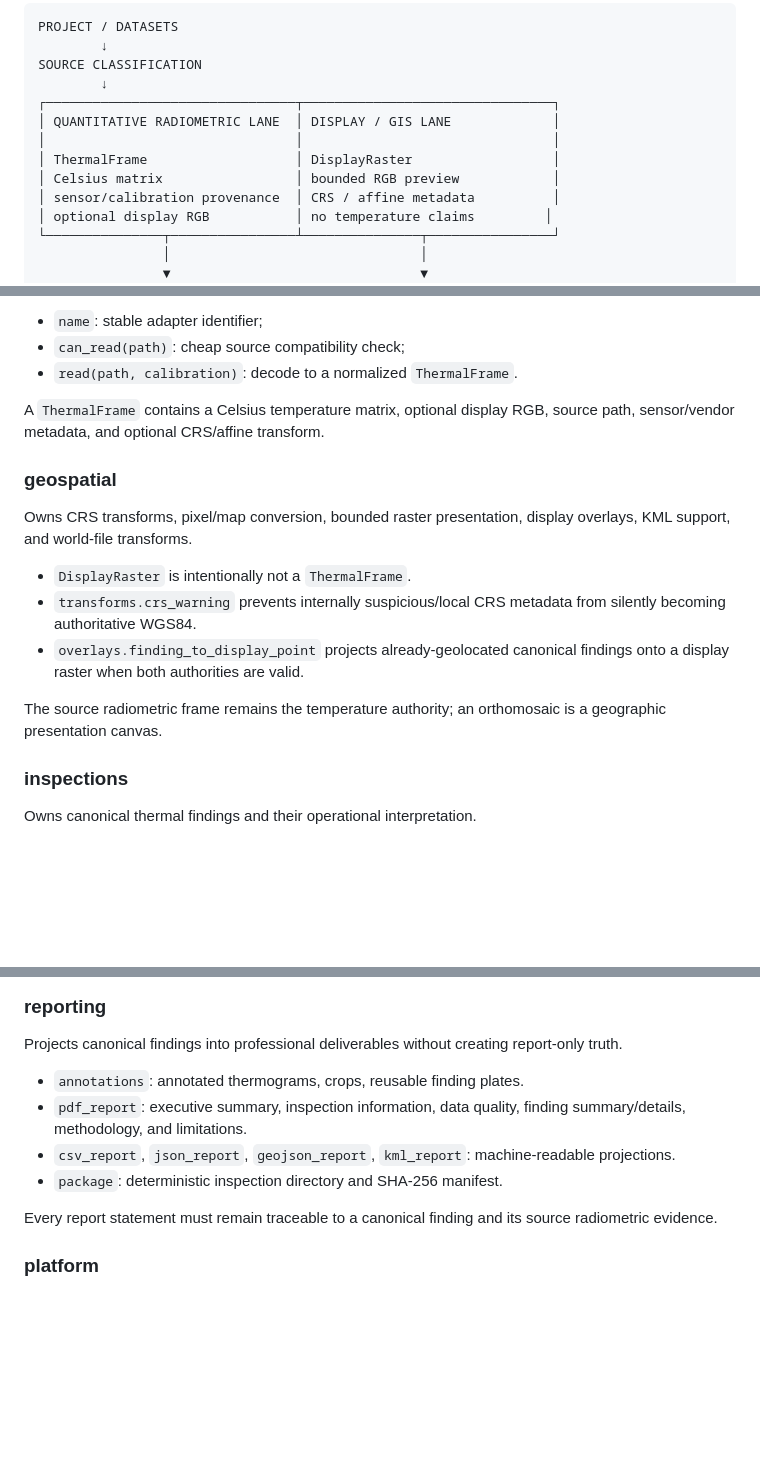
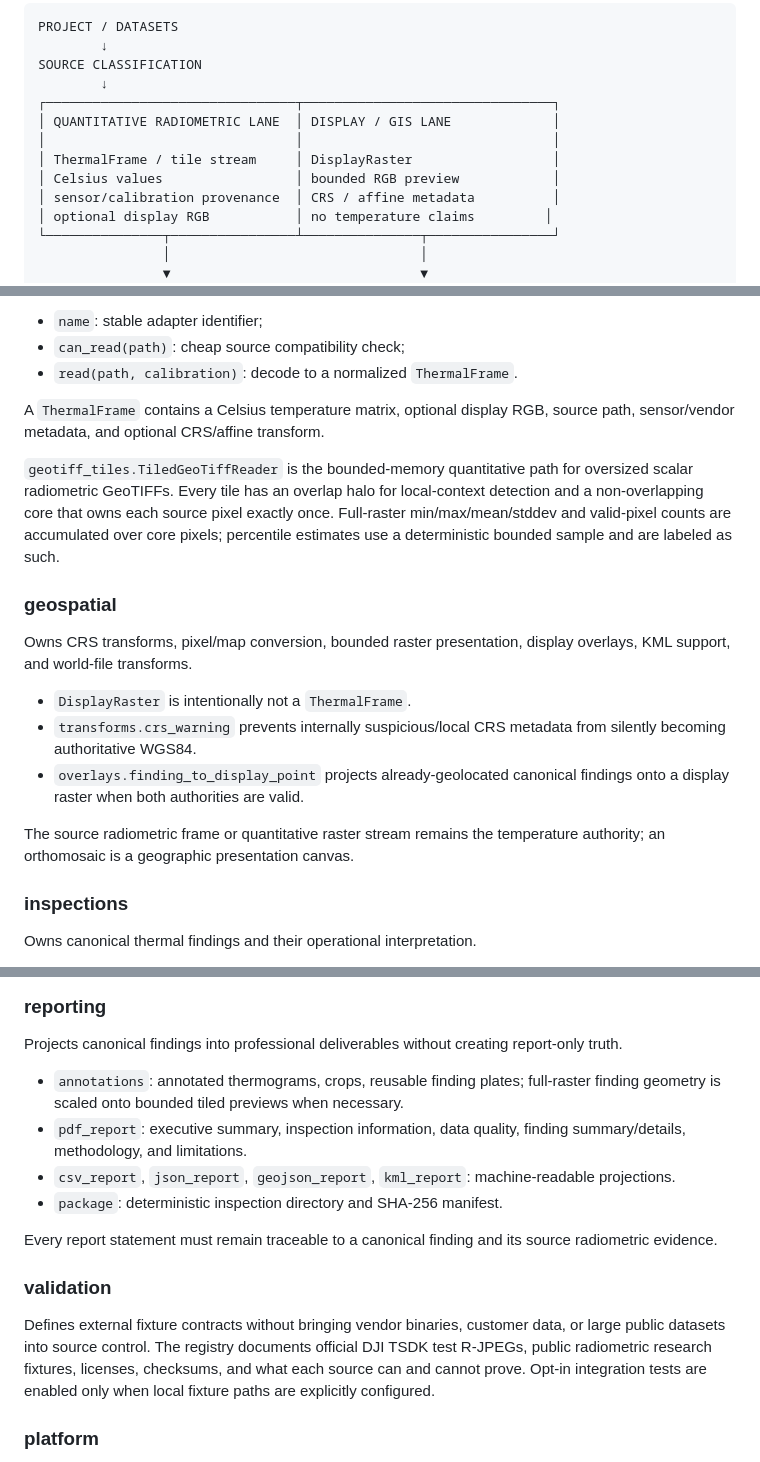
Before and after one commit to GabrielAllit1/UAS-Thermal-Analysis-Tool, a Markdown page: ARCHITECTURE.md, 3 parts joined by grey strips. Rendered like a GitHub page; blank space fills up the shorter version.

```diff
--- a/ARCHITECTURE.md
+++ b/ARCHITECTURE.md
@@ -12,8 +12,8 @@ SOURCE CLASSIFICATION
 ┌────────────────────────────────┬────────────────────────────────┐
 │ QUANTITATIVE RADIOMETRIC LANE  │ DISPLAY / GIS LANE             │
 │                                │                                │
-│ ThermalFrame                   │ DisplayRaster                  │
-│ Celsius matrix                 │ bounded RGB preview            │
+│ ThermalFrame / tile stream     │ DisplayRaster                  │
+│ Celsius values                 │ bounded RGB preview            │
 │ sensor/calibration provenance  │ CRS / affine metadata          │
 │ optional display RGB           │ no temperature claims         │
 └───────────────┬────────────────┴───────────────┬────────────────┘
@@ -106,6 +110,8 @@ A quantitative adapter implements:
 
 A `ThermalFrame` contains a Celsius temperature matrix, optional display RGB, source path, sensor/vendor metadata, and optional CRS/affine transform.
 
+`geotiff_tiles.TiledGeoTiffReader` is the bounded-memory quantitative path for oversized scalar radiometric GeoTIFFs. Every tile has an overlap halo for local-context detection and a non-overlapping core that owns each source pixel exactly once. Full-raster min/max/mean/stddev and valid-pixel counts are accumulated over core pixels; percentile estimates use a deterministic bounded sample and are labeled as such.
+
 ### geospatial
 Owns CRS transforms, pixel/map conversion, bounded raster presentation, display overlays, KML support, and world-file transforms.
 
@@ -113,7 +119,7 @@ Owns CRS transforms, pixel/map conversion, bounded raster presentation, display
 - `transforms.crs_warning` prevents internally suspicious/local CRS metadata from silently becoming authoritative WGS84.
 - `overlays.finding_to_display_point` projects already-geolocated canonical findings onto a display raster when both authorities are valid.
 
-The source radiometric frame remains the temperature authority; an orthomosaic is a geographic presentation canvas.
+The source radiometric frame or quantitative raster stream remains the temperature authority; an orthomosaic is a geographic presentation canvas.
 
 ### inspections
 Owns canonical thermal findings and their operational interpretation.
@@ -130,12 +136,15 @@ Severity and confidence are deliberately independent. Numeric confidence compone
 ### reporting
 Projects canonical findings into professional deliverables without creating report-only truth.
 
-- `annotations`: annotated thermograms, crops, reusable finding plates.
+- `annotations`: annotated thermograms, crops, reusable finding plates; full-raster finding geometry is scaled onto bounded tiled previews when necessary.
 - `pdf_report`: executive summary, inspection information, data quality, finding summary/details, methodology, and limitations.
 - `csv_report`, `json_report`, `geojson_report`, `kml_report`: machine-readable projections.
 - `package`: deterministic inspection directory and SHA-256 manifest.
 
 Every report statement must remain traceable to a canonical finding and its source radiometric evidence.
+
+### validation
+Defines external fixture contracts without bringing vendor binaries, customer data, or large public datasets into source control. The registry documents official DJI TSDK test R-JPEGs, public radiometric research fixtures, licenses, checksums, and what each source can and cannot prove. Opt-in integration tests are enabled only when local fixture paths are explicitly configured.
 
 ### platform
 Owns configuration, logging, packaging helpers, and the commercial licensing boundary. Vendor binaries and secrets stay outside source control. Subscription entitlement remains a later production tranche.
```
Also changed, not shown: other parts of ARCHITECTURE.md (+13 -8 lines).
